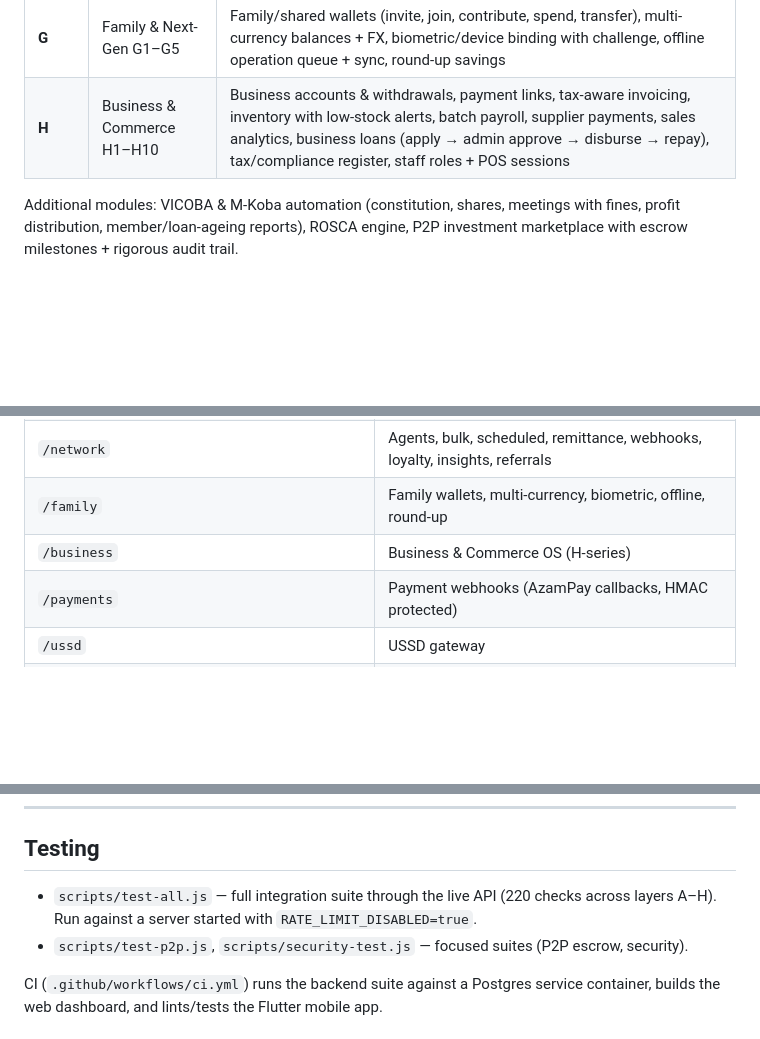
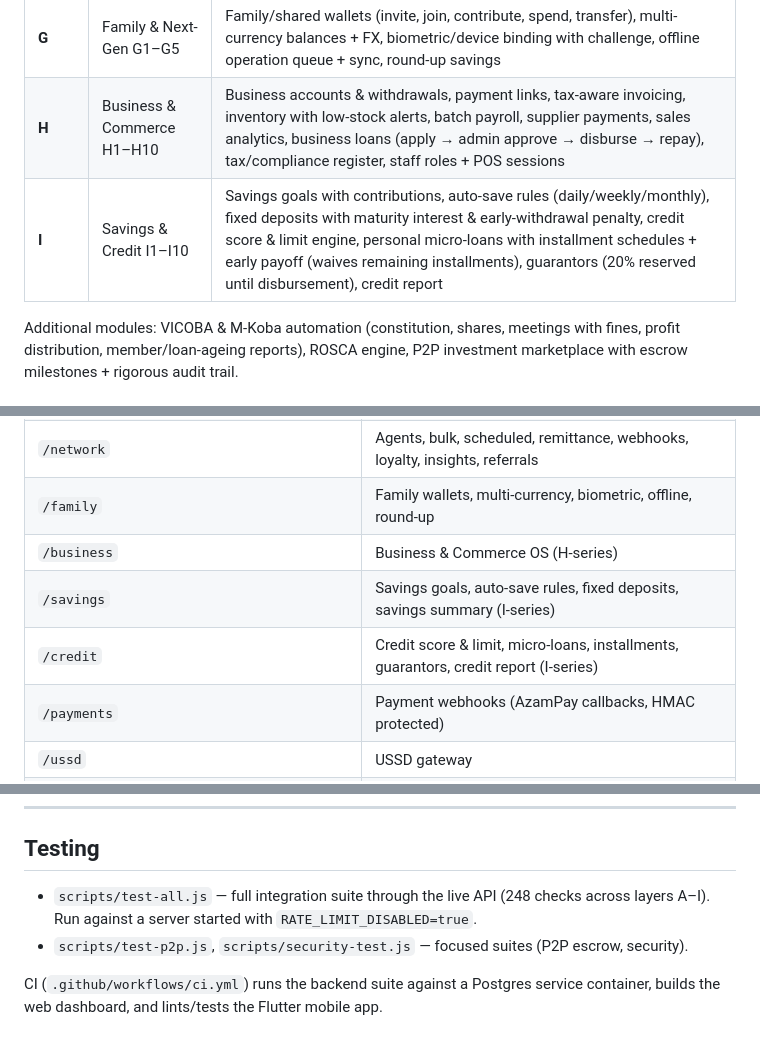
Before and after one commit to KIGOMA-CONNECT/Afrikoba-Global, a Markdown page: README.md, 3 parts joined by grey strips. Rendered like a GitHub page; blank space fills up the shorter version.

Commit message:
docs: add I-series (savings & credit) to README layers, routes, test count

```diff
--- a/README.md
+++ b/README.md
@@ -24,6 +24,7 @@ with bank-grade security and multi-currency support.
 | **F** | Network F1–F8 | Agent network (apply/verify/cash-in/cash-out/settlement), bulk payments, scheduled payments cron, cross-border remittances (corridors + pickup), webhook subscriptions, merchant loyalty, AI spending insights, enhanced referral tiers |
 | **G** | Family & Next-Gen G1–G5 | Family/shared wallets (invite, join, contribute, spend, transfer), multi-currency balances + FX, biometric/device binding with challenge, offline operation queue + sync, round-up savings |
 | **H** | Business & Commerce H1–H10 | Business accounts & withdrawals, payment links, tax-aware invoicing, inventory with low-stock alerts, batch payroll, supplier payments, sales analytics, business loans (apply → admin approve → disburse → repay), tax/compliance register, staff roles + POS sessions |
+| **I** | Savings & Credit I1–I10 | Savings goals with contributions, auto-save rules (daily/weekly/monthly), fixed deposits with maturity interest & early-withdrawal penalty, credit score & limit engine, personal micro-loans with installment schedules + early payoff (waives remaining installments), guarantors (20% reserved until disbursement), credit report |
 
 Additional modules: VICOBA & M-Koba automation (constitution, shares, meetings with fines,
 profit distribution, member/loan-ageing reports), ROSCA engine, P2P investment marketplace with
@@ -97,6 +98,8 @@ Key route families:
 | `/network` | Agents, bulk, scheduled, remittance, webhooks, loyalty, insights, referrals |
 | `/family` | Family wallets, multi-currency, biometric, offline, round-up |
 | `/business` | Business & Commerce OS (H-series) |
+| `/savings` | Savings goals, auto-save rules, fixed deposits, savings summary (I-series) |
+| `/credit` | Credit score & limit, micro-loans, installments, guarantors, credit report (I-series) |
 | `/payments` | Payment webhooks (AzamPay callbacks, HMAC protected) |
 | `/ussd` | USSD gateway |
 | `/currency` | FX rates |
@@ -149,8 +152,8 @@ of the bundled policies (`PRIVACY_POLICY.md`, `TERMS_OF_SERVICE.md`,
 
 ## Testing
 
-- `scripts/test-all.js` — full integration suite through the live API (220 checks across
-  layers A–H). Run against a server started with `RATE_LIMIT_DISABLED=true`.
+- `scripts/test-all.js` — full integration suite through the live API (248 checks across
+  layers A–I). Run against a server started with `RATE_LIMIT_DISABLED=true`.
 - `scripts/test-p2p.js`, `scripts/security-test.js` — focused suites (P2P escrow, security).
 
 CI (`.github/workflows/ci.yml`) runs the backend suite against a Postgres service
```
